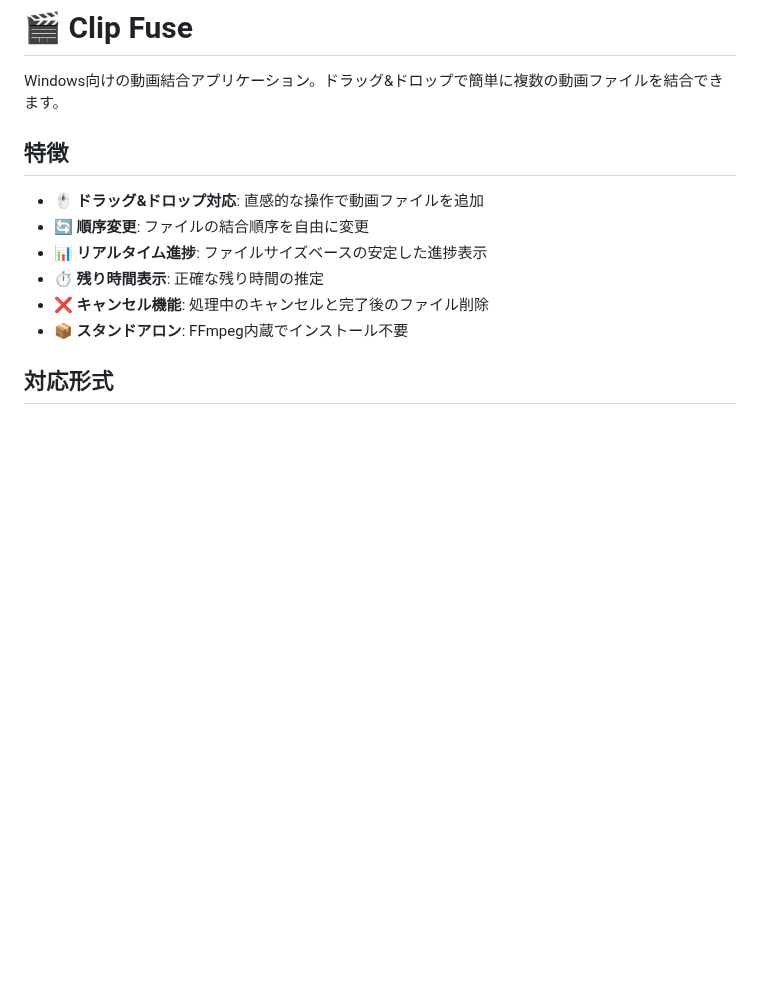
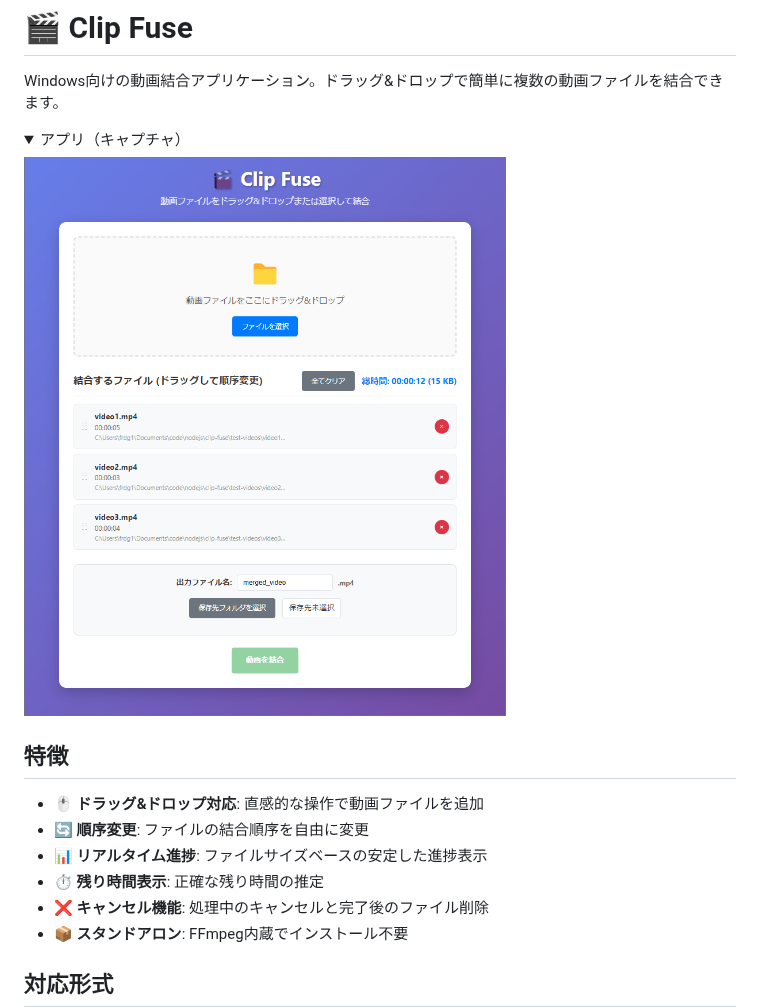
Before and after one commit to 7rikazhexde/clip-fuse, a Markdown page: README.md, the part around the change. GitHub-like rendering; pictures changed too: .demo/app-capture.png (added); folded sections open; blank space fills up the shorter version.

Commit message:
feat: Add app capture image and update README for better visibility

```diff
--- a/README.md
+++ b/README.md
@@ -1,6 +1,12 @@
 # 🎬 Clip Fuse
 
 Windows向けの動画結合アプリケーション。ドラッグ&ドロップで簡単に複数の動画ファイルを結合できます。
+
+<details>
+     <summary>アプリ（キャプチャ）</summary>
+
+![app-capture.png](.demo/app-capture.png)
+</details>
 
 ## 特徴
 
```
Also changed, not shown: 1 other file.
